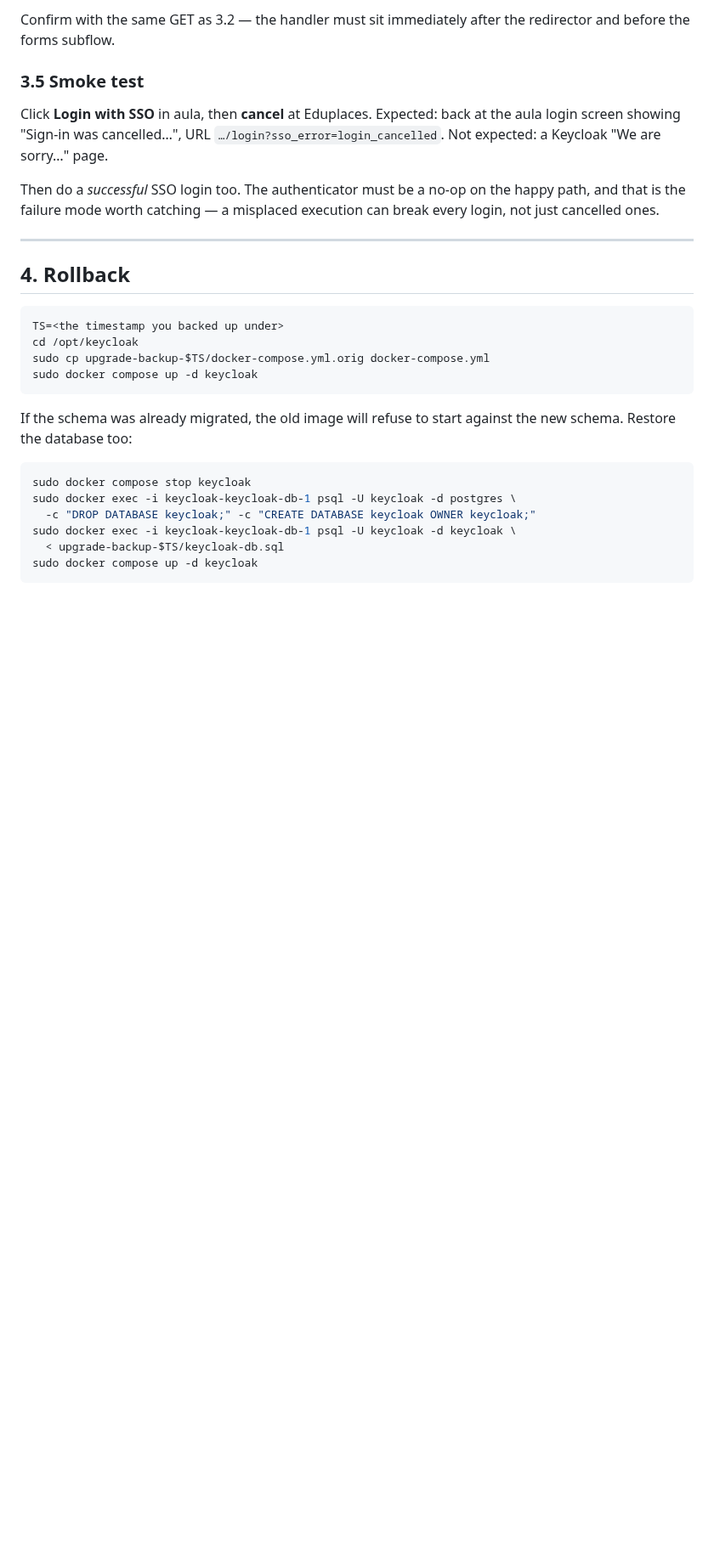
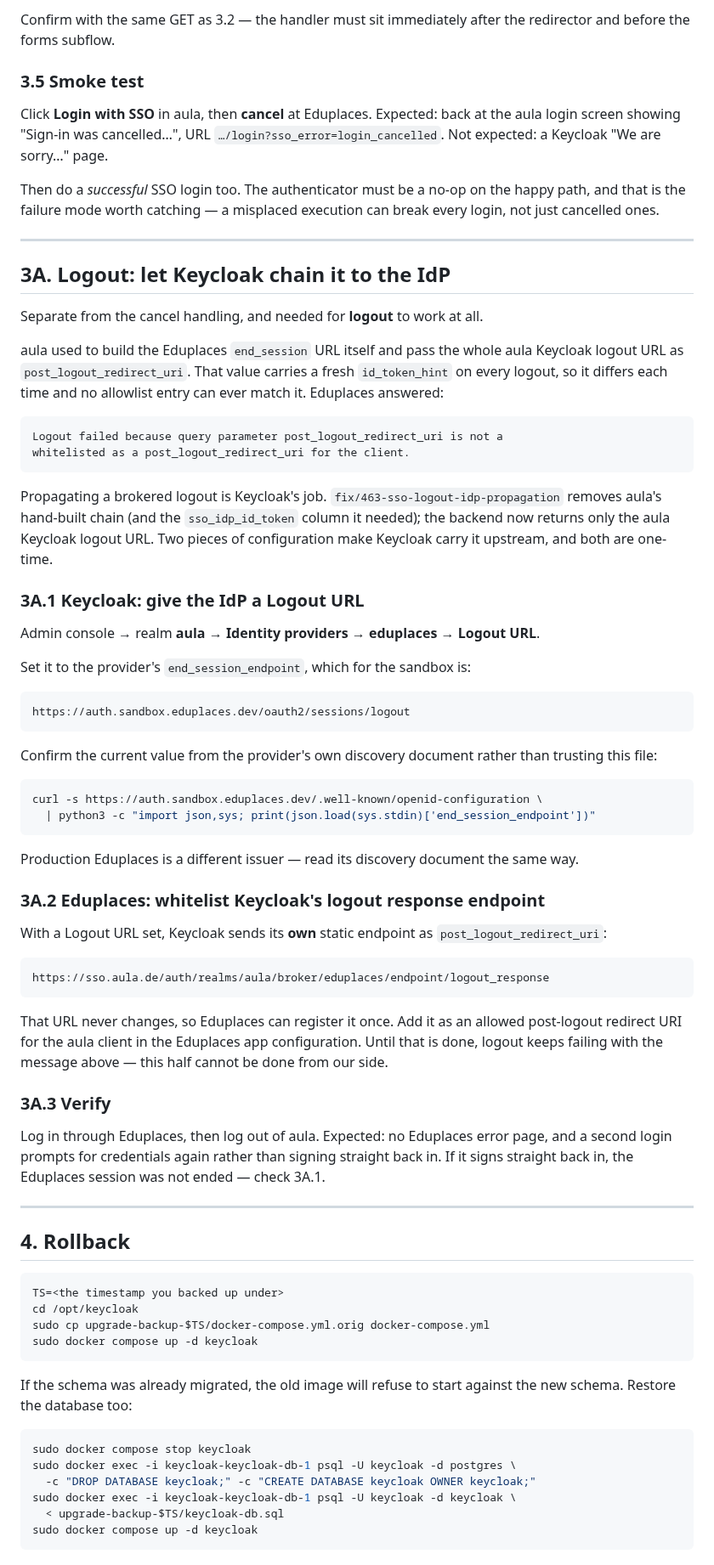
Before and after one commit to aula-app/aula-backend, a Markdown page: keycloak/RUNBOOK.md, the part around the change. Shown at 85% size. Rendered like a GitHub page; blank space fills up the shorter version.

Commit message:
docs: record the logout propagation config
The logout fix needs two one-time settings: the IdP's end_session_endpoint
as the Keycloak identity provider's Logout URL, and Keycloak's static broker
logout_response endpoint whitelisted at Eduplaces.

````diff
--- a/keycloak/RUNBOOK.md
+++ b/keycloak/RUNBOOK.md
@@ -213,6 +213,67 @@ not just cancelled ones.
 
 ---
 
+## 3A. Logout: let Keycloak chain it to the IdP
+
+Separate from the cancel handling, and needed for **logout** to work at all.
+
+aula used to build the Eduplaces `end_session` URL itself and pass the whole aula Keycloak
+logout URL as `post_logout_redirect_uri`. That value carries a fresh `id_token_hint` on
+every logout, so it differs each time and no allowlist entry can ever match it. Eduplaces
+answered:
+
+```
+Logout failed because query parameter post_logout_redirect_uri is not a
+whitelisted as a post_logout_redirect_uri for the client.
+```
+
+Propagating a brokered logout is Keycloak's job. `fix/463-sso-logout-idp-propagation`
+removes aula's hand-built chain (and the `sso_idp_id_token` column it needed); the backend
+now returns only the aula Keycloak logout URL. Two pieces of configuration make Keycloak
+carry it upstream, and both are one-time.
+
+### 3A.1 Keycloak: give the IdP a Logout URL
+
+Admin console → realm **aula** → **Identity providers** → **eduplaces** → **Logout URL**.
+
+Set it to the provider's `end_session_endpoint`, which for the sandbox is:
+
+```
+https://auth.sandbox.eduplaces.dev/oauth2/sessions/logout
+```
+
+Confirm the current value from the provider's own discovery document rather than trusting
+this file:
+
+```bash
+curl -s https://auth.sandbox.eduplaces.dev/.well-known/openid-configuration \
+  | python3 -c "import json,sys; print(json.load(sys.stdin)['end_session_endpoint'])"
+```
+
+Production Eduplaces is a different issuer — read its discovery document the same way.
+
+### 3A.2 Eduplaces: whitelist Keycloak's logout response endpoint
+
+With a Logout URL set, Keycloak sends its **own** static endpoint as
+`post_logout_redirect_uri`:
+
+```
+https://sso.aula.de/auth/realms/aula/broker/eduplaces/endpoint/logout_response
+```
+
+That URL never changes, so Eduplaces can register it once. Add it as an allowed
+post-logout redirect URI for the aula client in the Eduplaces app configuration. Until
+that is done, logout keeps failing with the message above — this half cannot be done from
+our side.
+
+### 3A.3 Verify
+
+Log in through Eduplaces, then log out of aula. Expected: no Eduplaces error page, and a
+second login prompts for credentials again rather than signing straight back in. If it
+signs straight back in, the Eduplaces session was not ended — check 3A.1.
+
+---
+
 ## 4. Rollback
 
 ```bash
````
